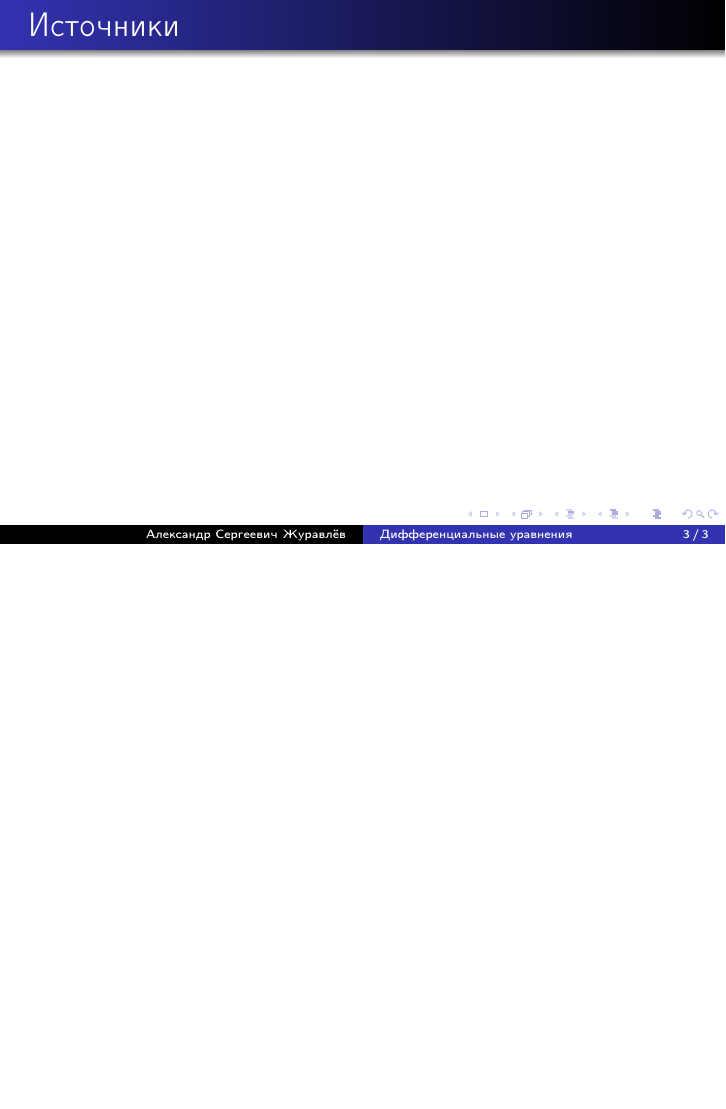
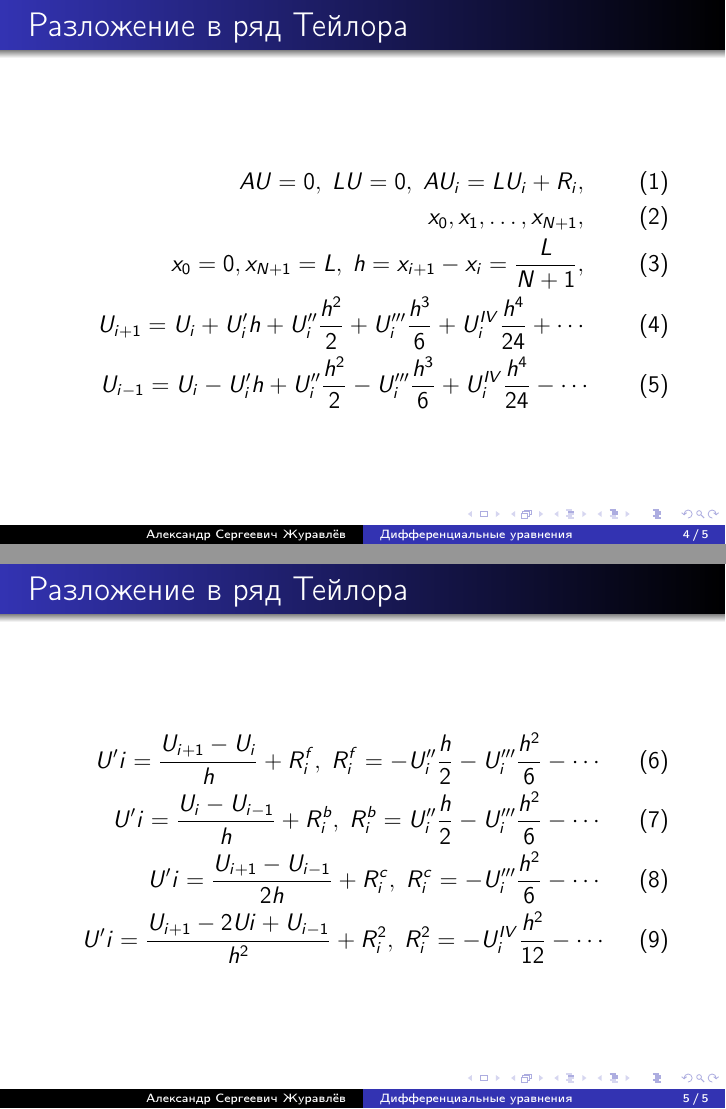
Before and after one commit to AleksZhuravljov/nummethods, LaTeX slides (slides/slide_01/ru/slide_01.tex): page 3 of 3 before the commit and pages 4 and 5 of 5 after it, the two joined at a grey line, the shorter picture padded with empty space. Compiled offline with pdfLaTeX.

Commit message:
slides, slide_01, ru: added tailor

```diff
--- a/slides/slide_01/ru/slide_01.tex
+++ b/slides/slide_01/ru/slide_01.tex
@@ -50,4 +50,23 @@
 \begin{frame}{Источники}
 \end{frame}
 
+\begin{frame}{Разложение в ряд Тейлора}
+\begin{eqnarray}
+AU=0,\; LU=0,\; AU_{i}=LU_{i}+R_{i},\\
+x_{0}, x_{1}, \dots, x_{N+1},\\
+x_{0}=0, x_{N+1}=L,\; h=x_{i+1}-x_{i}=\frac{L}{N+1},\\
+U_{i+1}=U_{i}+U'_{i}h+U''_{i}\frac{h^2}{2}+U'''_{i}\frac{h^3}{6}+U^{IV}_{i}\frac{h^4}{24}+\cdots\\
+U_{i-1}=U_{i}-U'_{i}h+U''_{i}\frac{h^2}{2}-U'''_{i}\frac{h^3}{6}+U^{IV}_{i}\frac{h^4}{24}-\cdots
+\end{eqnarray}
+\end{frame}
+
+\begin{frame}{Разложение в ряд Тейлора}
+\begin{eqnarray}
+U'{i}=\frac{U_{i+1}-U_{i}}{h}+R^f_{i},\; R^f_{i}=-U''_{i}\frac{h}{2}-U'''_{i}\frac{h^2}{6}-\cdots\\
+U'{i}=\frac{U_{i}-U_{i-1}}{h}+R^b_{i},\; R^b_{i}=U''_{i}\frac{h}{2}-U'''_{i}\frac{h^2}{6}-\cdots\\
+U'{i}=\frac{U_{i+1}-U_{i-1}}{2h}+R^c_{i},\; R^c_{i}=-U'''_{i}\frac{h^2}{6}-\cdots\\
+U'{i}=\frac{U_{i+1}-2U{i}+U_{i-1}}{h^2}+R^2_{i},\; R^2_{i}=-U^{IV}_{i}\frac{h^2}{12}-\cdots
+\end{eqnarray}
+\end{frame}
+
 \end{document}
```
Also changed, not shown: slides/slide_01/ru/slide_01.pdf.
